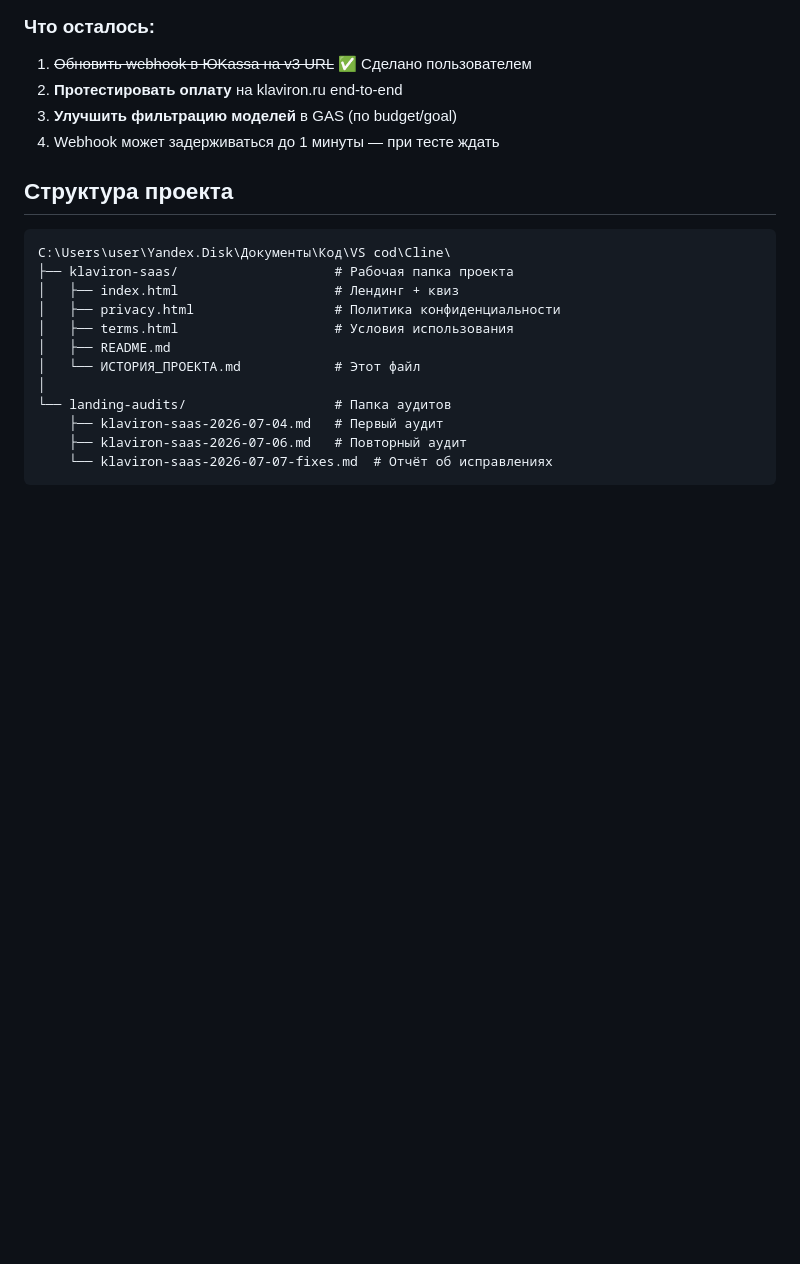
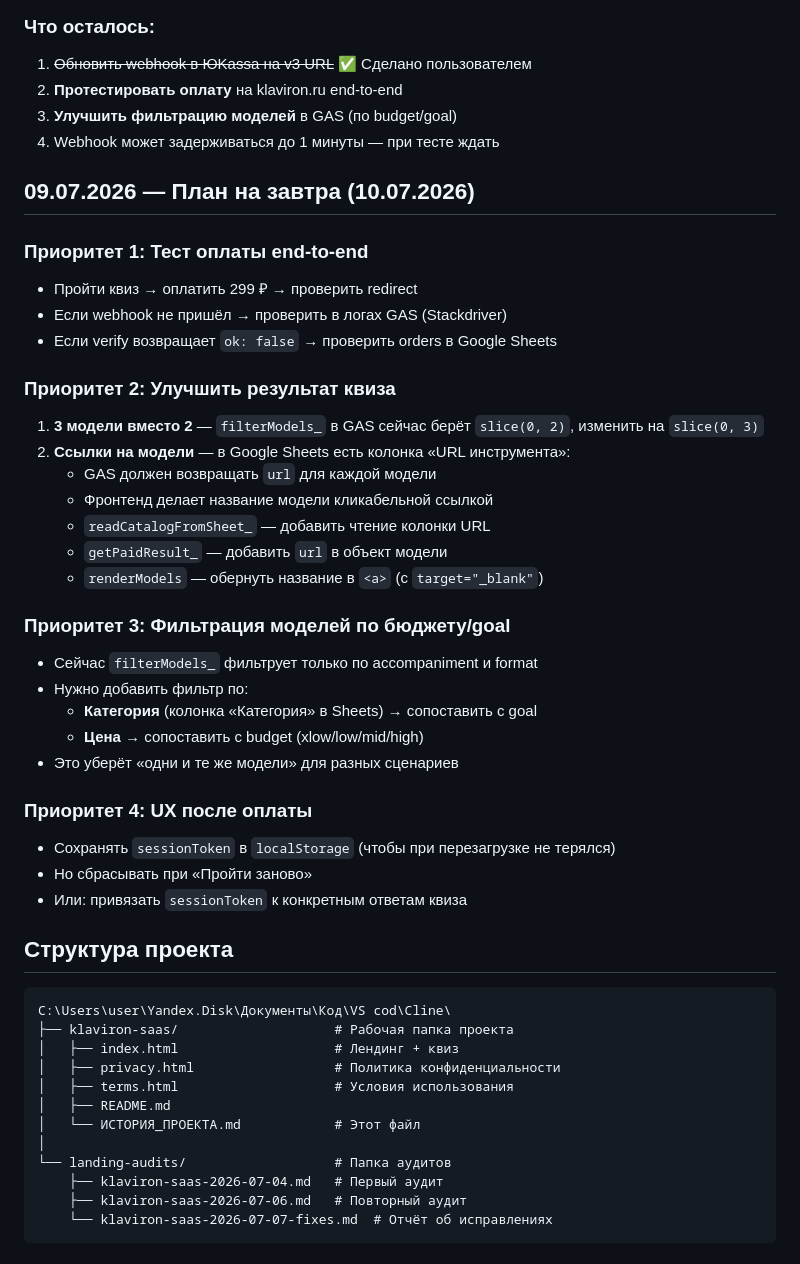
Before and after one commit to Zakharovvb/klaviron-saas, a Markdown page: ИСТОРИЯ_ПРОЕКТА.md, the part around the change. Drawn GitHub-style; blank space fills up the shorter version.

Commit message:
docs: план на завтра — 3 модели, ссылки, фильтрация по budget/goal

````diff
--- a/ИСТОРИЯ_ПРОЕКТА.md
+++ b/ИСТОРИЯ_ПРОЕКТА.md
@@ -607,6 +607,34 @@ const actionName = sessionToken ? 'paidResult' : 'previewResult';
 3. **Улучшить фильтрацию моделей** в GAS (по budget/goal)
 4. Webhook может задерживаться до 1 минуты — при тесте ждать
 
+## 09.07.2026 — План на завтра (10.07.2026)
+
+### Приоритет 1: Тест оплаты end-to-end
+- Пройти квиз → оплатить 299 ₽ → проверить redirect
+- Если webhook не пришёл → проверить в логах GAS (Stackdriver)
+- Если verify возвращает `ok: false` → проверить orders в Google Sheets
+
+### Приоритет 2: Улучшить результат квиза
+1. **3 модели вместо 2** — `filterModels_` в GAS сейчас берёт `slice(0, 2)`, изменить на `slice(0, 3)`
+2. **Ссылки на модели** — в Google Sheets есть колонка «URL инструмента»:
+   - GAS должен возвращать `url` для каждой модели
+   - Фронтенд делает название модели кликабельной ссылкой
+   - `readCatalogFromSheet_` — добавить чтение колонки URL
+   - `getPaidResult_` — добавить `url` в объект модели
+   - `renderModels` — обернуть название в `<a>` (с `target="_blank"`)
+
+### Приоритет 3: Фильтрация моделей по бюджету/goal
+- Сейчас `filterModels_` фильтрует только по accompaniment и format
+- Нужно добавить фильтр по:
+  - **Категория** (колонка «Категория» в Sheets) → сопоставить с goal
+  - **Цена** → сопоставить с budget (xlow/low/mid/high)
+- Это уберёт «одни и те же модели» для разных сценариев
+
+### Приоритет 4: UX после оплаты
+- Сохранять `sessionToken` в `localStorage` (чтобы при перезагрузке не терялся)
+- Но сбрасывать при «Пройти заново»
+- Или: привязать `sessionToken` к конкретным ответам квиза
+
 ## Структура проекта
 
 ```
````
